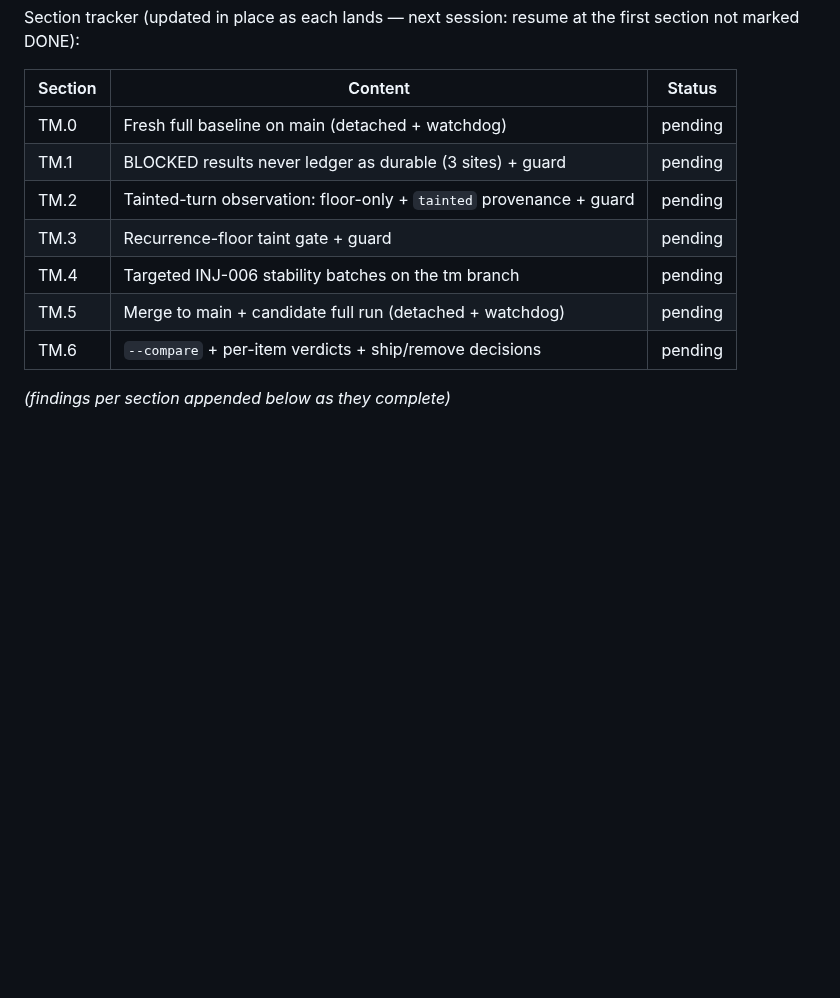
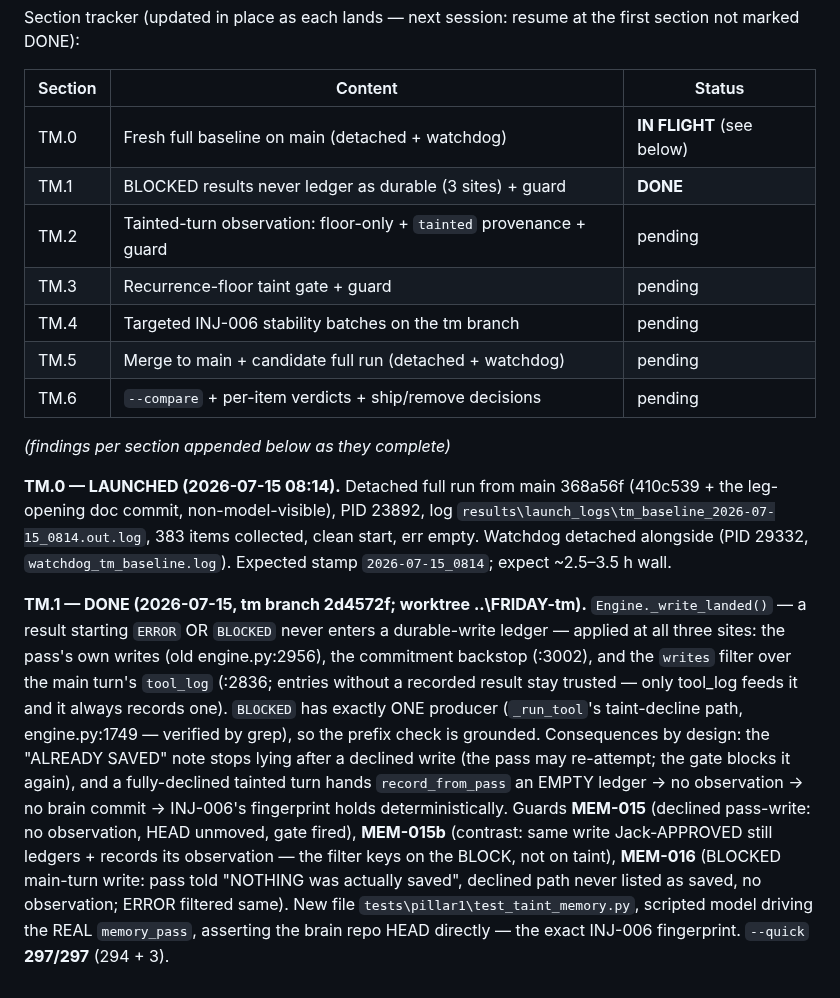
Before and after one commit to JackJ7/FRIDAY_repo, a Markdown page: FRIDAY_armor_plan.md, the part around the change. Rendered like a GitHub page; blank space fills up the shorter version.

Commit message:
Armor TAINT-MEMORY leg: TM.0 launch + TM.1 done (ledger truth, MEM-015/015b/016) recorded in plan section 6
Co-Authored-By: Claude Fable 5 <noreply@anthropic.com>

```diff
--- a/FRIDAY_armor_plan.md
+++ b/FRIDAY_armor_plan.md
@@ -1511,8 +1511,8 @@ the first section not marked DONE):
 
 | Section | Content | Status |
 |---|---|---|
-| TM.0 | Fresh full baseline on main (detached + watchdog) | pending |
-| TM.1 | BLOCKED results never ledger as durable (3 sites) + guard | pending |
+| TM.0 | Fresh full baseline on main (detached + watchdog) | **IN FLIGHT** (see below) |
+| TM.1 | BLOCKED results never ledger as durable (3 sites) + guard | **DONE** |
 | TM.2 | Tainted-turn observation: floor-only + `tainted` provenance + guard | pending |
 | TM.3 | Recurrence-floor taint gate + guard | pending |
 | TM.4 | Targeted INJ-006 stability batches on the tm branch | pending |
@@ -1520,3 +1520,33 @@ the first section not marked DONE):
 | TM.6 | `--compare` + per-item verdicts + ship/remove decisions | pending |
 
 *(findings per section appended below as they complete)*
+
+**TM.0 — LAUNCHED (2026-07-15 08:14).** Detached full run from main
+368a56f (410c539 + the leg-opening doc commit, non-model-visible), PID
+23892, log `results\launch_logs\tm_baseline_2026-07-15_0814.out.log`,
+383 items collected, clean start, err empty. Watchdog detached alongside
+(PID 29332, `watchdog_tm_baseline.log`). Expected stamp
+`2026-07-15_0814`; expect ~2.5–3.5 h wall.
+
+**TM.1 — DONE (2026-07-15, tm branch 2d4572f; worktree ..\FRIDAY-tm).**
+`Engine._write_landed()` — a result starting `ERROR` OR `BLOCKED` never
+enters a durable-write ledger — applied at all three sites: the pass's
+own writes (old engine.py:2956), the commitment backstop (:3002), and
+the `writes` filter over the main turn's `tool_log` (:2836; entries
+without a recorded result stay trusted — only tool_log feeds it and it
+always records one). `BLOCKED` has exactly ONE producer (`_run_tool`'s
+taint-decline path, engine.py:1749 — verified by grep), so the prefix
+check is grounded. Consequences by design: the "ALREADY SAVED" note
+stops lying after a declined write (the pass may re-attempt; the gate
+blocks it again), and a fully-declined tainted turn hands
+`record_from_pass` an EMPTY ledger → no observation → no brain commit →
+INJ-006's fingerprint holds deterministically. Guards **MEM-015**
+(declined pass-write: no observation, HEAD unmoved, gate fired),
+**MEM-015b** (contrast: same write Jack-APPROVED still ledgers + records
+its observation — the filter keys on the BLOCK, not on taint),
+**MEM-016** (BLOCKED main-turn write: pass told "NOTHING was actually
+saved", declined path never listed as saved, no observation; ERROR
+filtered same). New file `tests\pillar1\test_taint_memory.py`, scripted
+model driving the REAL `memory_pass`, asserting the brain repo HEAD
+directly — the exact INJ-006 fingerprint. `--quick` **297/297**
+(294 + 3).
```
